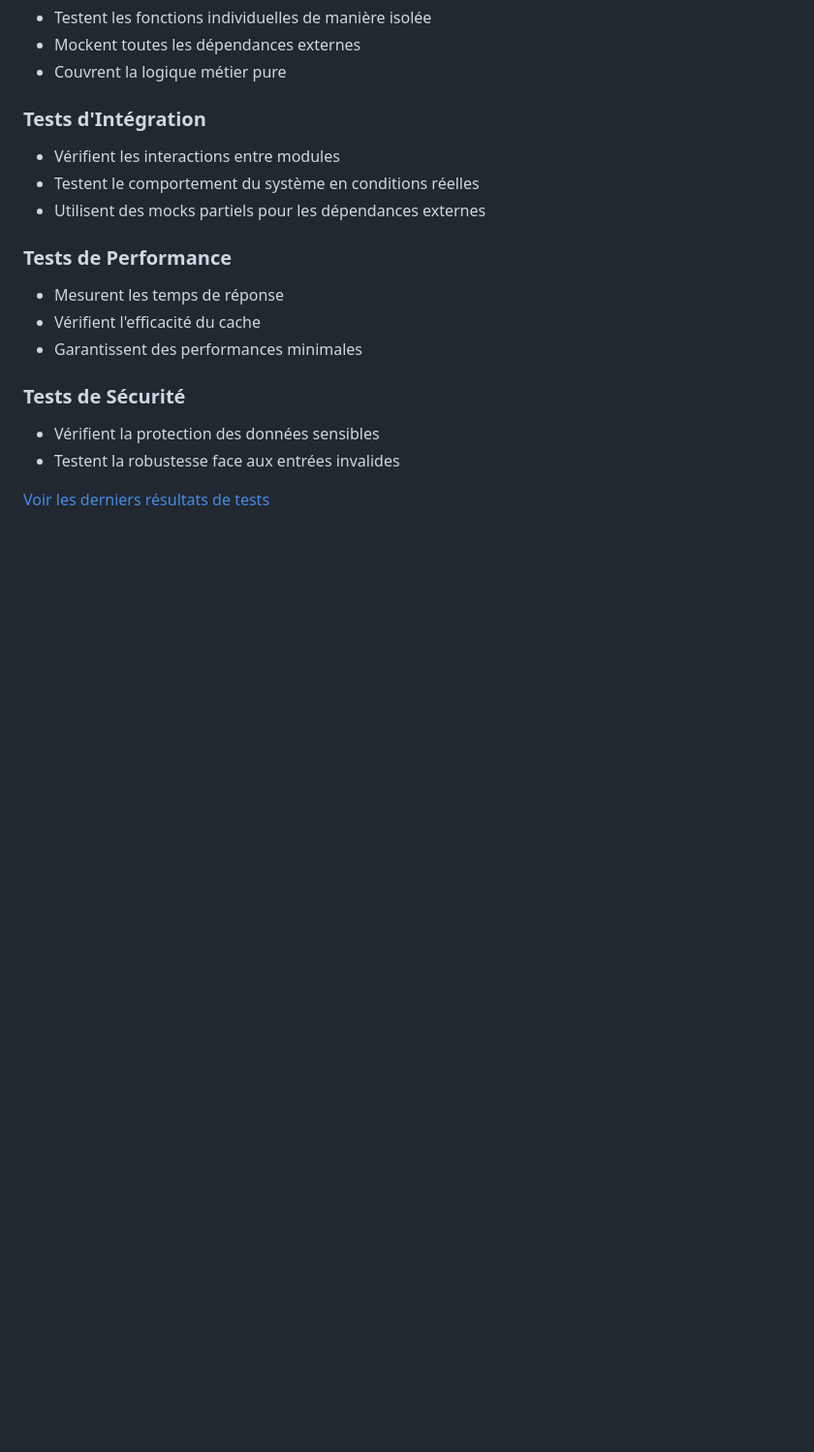
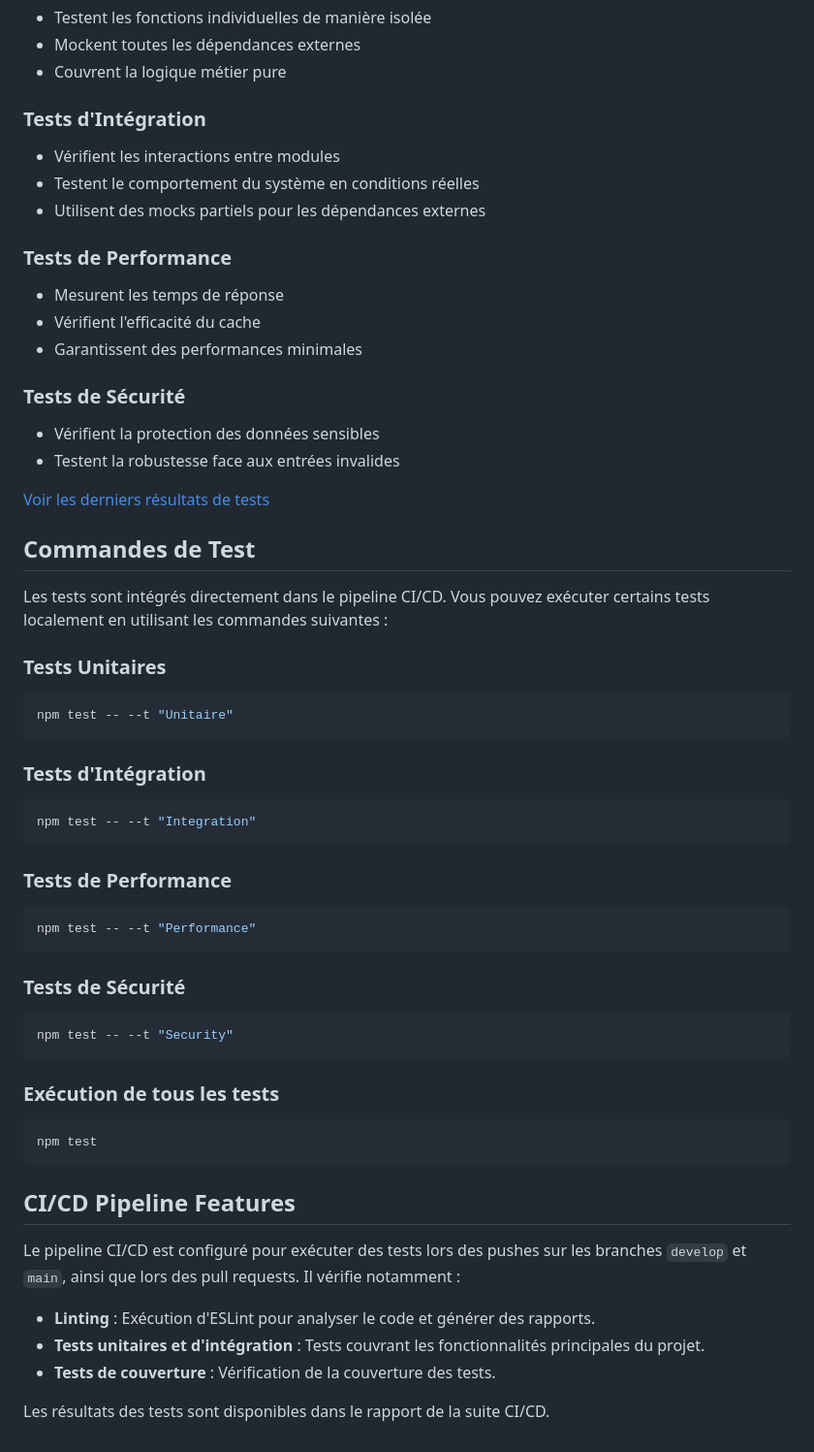
Before and after one commit to Yanstart/RoadBook, a Markdown page: README.md, the part around the change printed below. Shown: that part at 97% size. Drawn GitHub-style; blank space fills up the shorter version.

Commit message:
environment de test + premiers test + artefact de test covering dans le pipeline ci/cd bis 10

````diff
--- a/README.md
+++ b/README.md
@@ -118,3 +120,44 @@ Notre suite de tests suit une approche multi-niveaux :
 - Testent la robustesse face aux entrées invalides
 
 [Voir les derniers résultats de tests](https://github.com/Yanstart/RoadBook/actions)
+
+## Commandes de Test
+
+Les tests sont intégrés directement dans le pipeline CI/CD. Vous pouvez exécuter certains tests localement en utilisant les commandes suivantes :
+
+
+
+### Tests Unitaires
+```bash
+npm test -- --t "Unitaire"
+```
+
+### Tests d'Intégration
+```bash
+npm test -- --t "Integration"
+```
+
+### Tests de Performance
+```bash
+npm test -- --t "Performance"
+```
+
+### Tests de Sécurité
+```bash
+npm test -- --t "Security"
+```
+
+### Exécution de tous les tests
+```bash
+npm test
+```
+
+## CI/CD Pipeline Features
+
+Le pipeline CI/CD est configuré pour exécuter des tests lors des pushes sur les branches `develop` et `main`, ainsi que lors des pull requests. Il vérifie notamment :
+
+- **Linting** : Exécution d'ESLint pour analyser le code et générer des rapports.
+- **Tests unitaires et d'intégration** : Tests couvrant les fonctionnalités principales du projet.
+- **Tests de couverture** : Vérification de la couverture des tests.
+
+Les résultats des tests sont disponibles dans le rapport de la suite CI/CD.
````
Also changed, not shown: other parts of README.md (+3 -1 lines).
